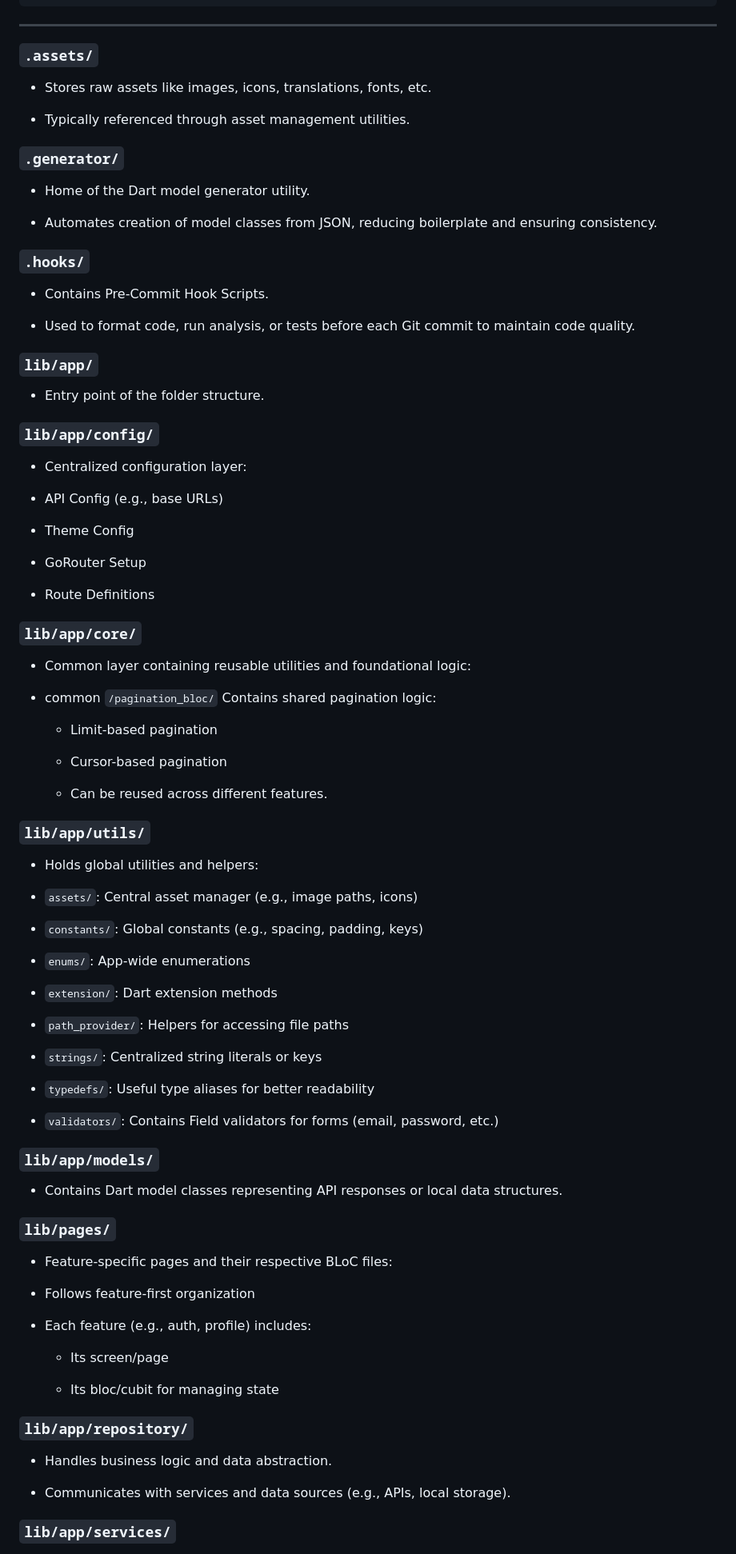
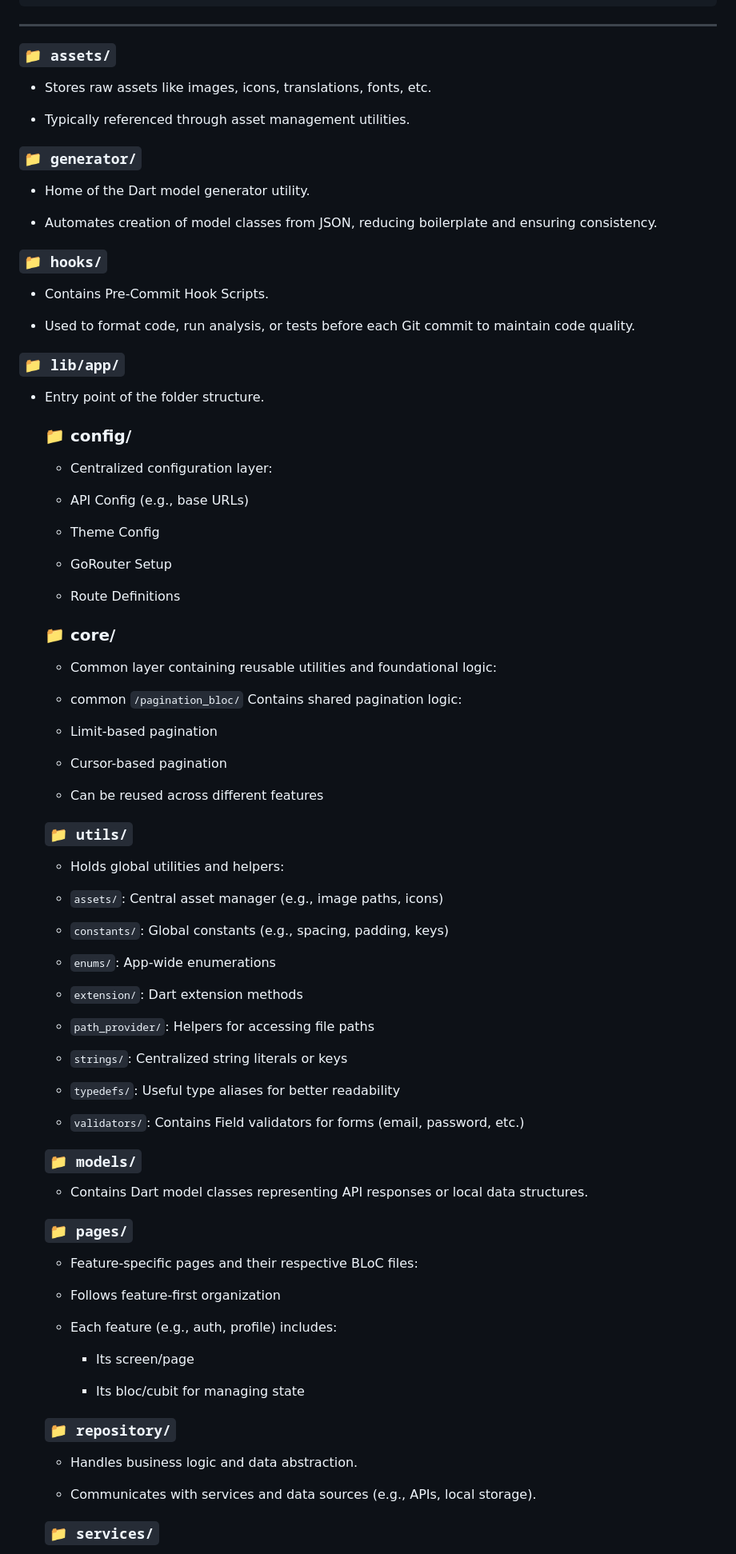
Before and after one commit to Aashish-Dahal/flutter_bloc_skeleton, a Markdown page: README.md, the part around one of its changes. Shown at 80% size. GitHub-like rendering.

Commit message:
fix: update readme

```diff
--- a/README.md
+++ b/README.md
@@ -195,94 +195,94 @@ Responsive Design
 
 ---
 
-### `.assets/`
+### `📁 assets/`
 
 - Stores raw assets like images, icons, translations, fonts, etc.
 
 - Typically referenced through asset management utilities.
 
-### `.generator/`
+### `📁 generator/`
 
 - Home of the Dart model generator utility.
 
 - Automates creation of model classes from JSON, reducing boilerplate and ensuring consistency.
 
-### `.hooks/`
+### `📁 hooks/`
 
 - Contains Pre-Commit Hook Scripts.
 
 - Used to format code, run analysis, or tests before each Git commit to maintain code quality.
 
-### `lib/app/`
+### `📁 lib/app/`
 
 - Entry point of the folder structure.
 
-### `lib/app/config/`
+  ### 📁 config/
 
-- Centralized configuration layer:
+  - Centralized configuration layer:
 
-- API Config (e.g., base URLs)
+  - API Config (e.g., base URLs)
 
-- Theme Config
+  - Theme Config
 
-- GoRouter Setup
+  - GoRouter Setup
 
-- Route Definitions
+  - Route Definitions
 
-### `lib/app/core/`
+  ### 📁 core/
 
-- Common layer containing reusable utilities and foundational logic:
+  - Common layer containing reusable utilities and foundational logic:
 
-- common `/pagination_bloc/`
-  Contains shared pagination logic:
+  - common `/pagination_bloc/`
+    Contains shared pagination logic:
 
   - Limit-based pagination
 
   - Cursor-based pagination
 
-  - Can be reused across different features.
+  - Can be reused across different features
 
-### `lib/app/utils/`
+  ### `📁 utils/`
 
-- Holds global utilities and helpers:
+  - Holds global utilities and helpers:
 
-- `assets/`: Central asset manager (e.g., image paths, icons)
+  - `assets/`: Central asset manager (e.g., image paths, icons)
 
-- `constants/`: Global constants (e.g., spacing, padding, keys)
+  - `constants/`: Global constants (e.g., spacing, padding, keys)
 
-- `enums/`: App-wide enumerations
+  - `enums/`: App-wide enumerations
 
-- `extension/`: Dart extension methods
+  - `extension/`: Dart extension methods
 
-- `path_provider/`: Helpers for accessing file paths
+  - `path_provider/`: Helpers for accessing file paths
 
-- `strings/`: Centralized string literals or keys
+  - `strings/`: Centralized string literals or keys
 
-- `typedefs/`: Useful type aliases for better readability
+  - `typedefs/`: Useful type aliases for better readability
 
-- `validators/`: Contains Field validators for forms (email, password, etc.)
+  - `validators/`: Contains Field validators for forms (email, password, etc.)
 
-### `lib/app/models/`
+  ### `📁 models/`
 
-- Contains Dart model classes representing API responses or local data structures.
+  - Contains Dart model classes representing API responses or local data structures.
 
-### `lib/pages/`
+  ### `📁 pages/`
 
-- Feature-specific pages and their respective BLoC files:
+  - Feature-specific pages and their respective BLoC files:
 
-- Follows feature-first organization
+  - Follows feature-first organization
 
-- Each feature (e.g., auth, profile) includes:
+  - Each feature (e.g., auth, profile) includes:
 
-  - Its screen/page
+    - Its screen/page
 
-  - Its bloc/cubit for managing state
+    - Its bloc/cubit for managing state
 
-### `lib/app/repository/`
+  ### `📁 repository/`
 
-- Handles business logic and data abstraction.
+  - Handles business logic and data abstraction.
 
-- Communicates with services and data sources (e.g., APIs, local storage).
+  - Communicates with services and data sources (e.g., APIs, local storage).
 
-### `lib/app/services/`
+  ### `📁 services/`
 
```
Also changed, not shown: other parts of README.md (+10 -10 lines).
